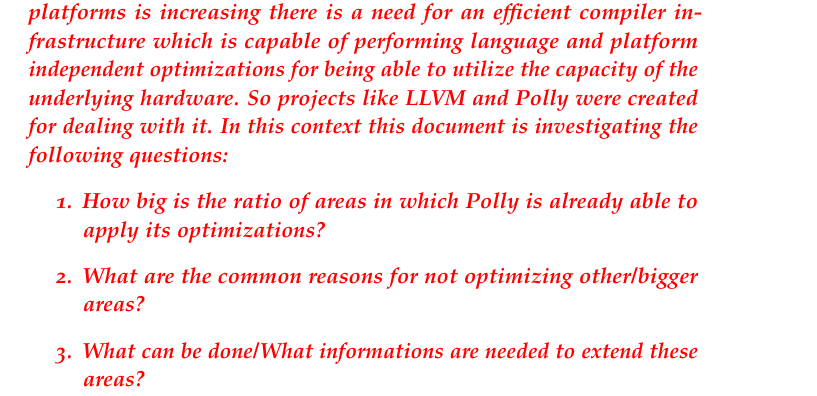
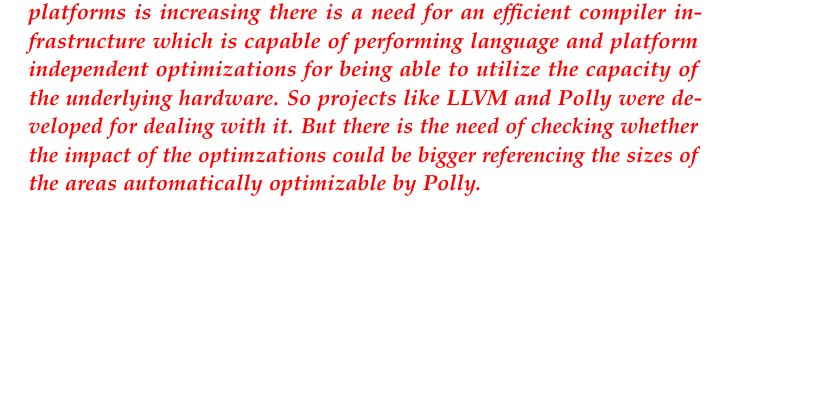
Before and after one commit to TrackerSB/Bachelorarbeit, a LaTeX thesis (ClassicThesis.tex, which reads Chapters/Motivation.tex): part of page 13 of 45, cut so that both start at the same text, the shorter picture padded with empty space. Compiled offline with pdfLaTeX.

Commit message:
Improve motivation

```diff
--- a/Chapters/Motivation.tex
+++ b/Chapters/Motivation.tex
@@ -1,11 +1,6 @@
 \chapter{Motivation}
 \draftnote{
     As the number of cores of processors, the variety of devices and platforms is increasing there is a need for an efficient compiler infrastructure which is capable of performing language and platform independent optimizations for being able to utilize the capacity of the underlying hardware.
-    So projects like LLVM and Polly were created for dealing with it.
-    In this context this document is investigating the following questions:
-    \begin{enumerate}
-        \item How big is the ratio of areas in which Polly is already able to apply its optimizations?
-        \item What are the common reasons for not optimizing other/bigger areas?
-        \item What can be done/What informations are needed to extend these areas?
-    \end{enumerate}
+    So projects like LLVM and Polly were developed for dealing with it.
+    But there is the need of checking whether the impact of the optimzations could be bigger referencing the sizes of the areas automatically optimizable by Polly.
 }
```
